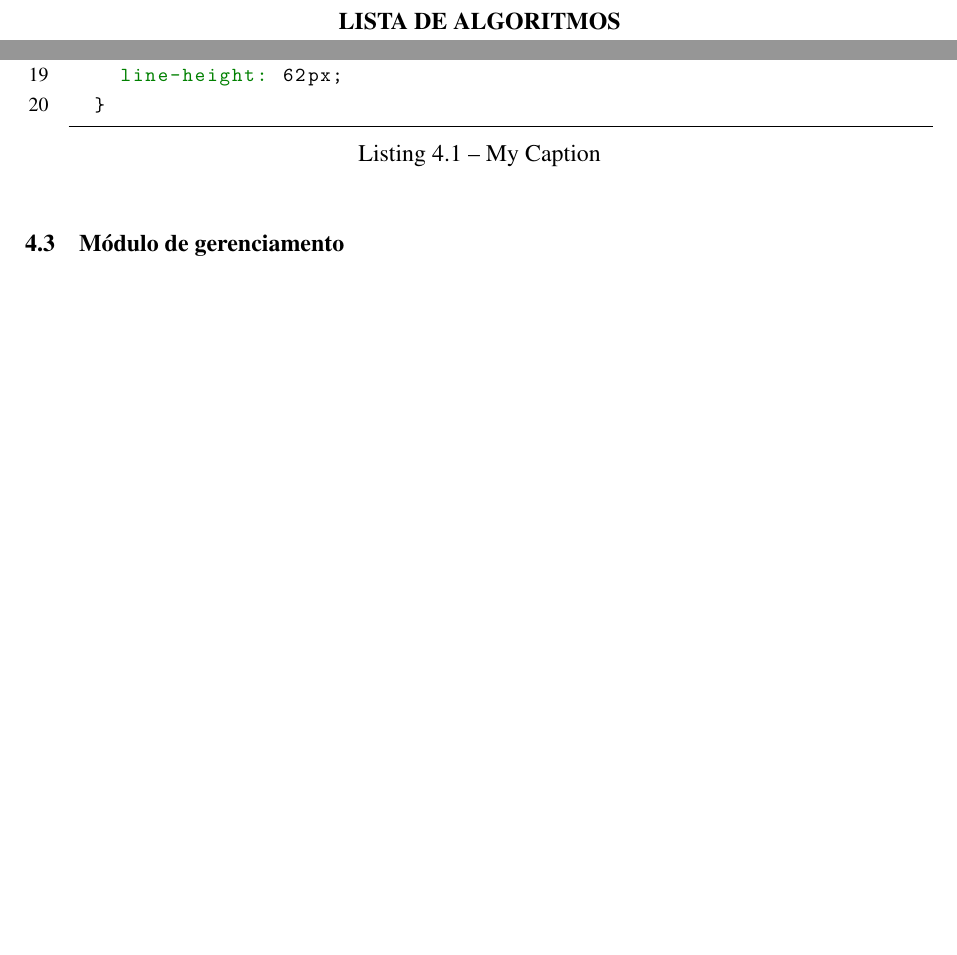
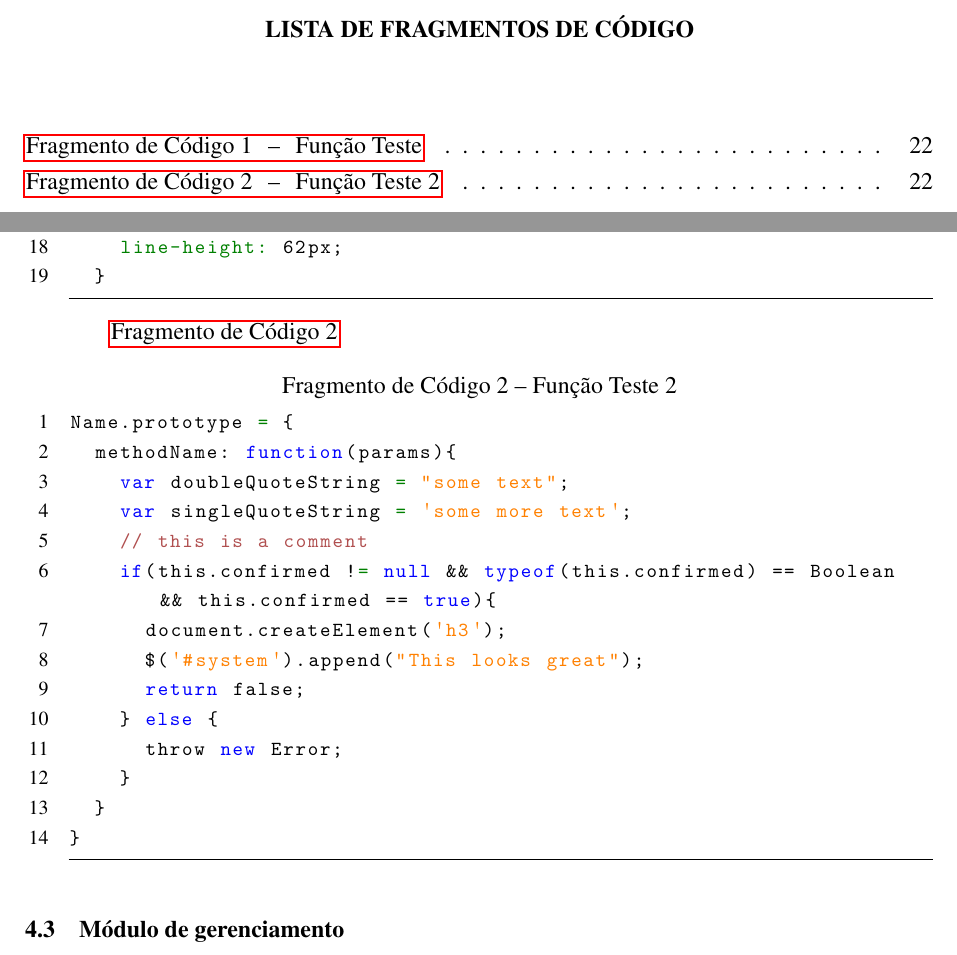
Before and after one commit to ceechet/GERENCIAMENTO-E-ACOMPANHAMENTO-DE-ROTAS-DE-ENTREGA, a LaTeX thesis (uri-tcc.tex, which reads template-config/listings.tex, template-config/uri-abntex2.cls, text-elements/pre-textuais/listas/lista-lstlisting.tex): two parts of pages 10 and 33 of 37, joined at a grey line, cut at the place of the change, the shorter picture padded with empty space. Compiled offline with pdfLaTeX; a LaTeX package or settings file that is missing is left out.

Commit message:
LISTA DE FRAGMENTOS DE CÓDIGO

```diff
--- a/template-config/listings.tex
+++ b/template-config/listings.tex
@@ -1,4 +1,3 @@
-\documentclass{scrreprt}
 \makeatletter
 \usepackage{color}
 \definecolor{lightgray}{rgb}{0.95, 0.95, 0.95}
--- a/template-config/uri-abntex2.cls
+++ b/template-config/uri-abntex2.cls
@@ -255,6 +255,8 @@
     \renewcommand{\listfigurename}{LISTA DE ILUSTRA\c{C}\~OES}
     \renewcommand{\listtablename}{LISTA DE TABELAS}
     \renewcommand{\indexname}{\'{I}NDICE REMISSIVO}
+    \renewcommand{\lstlistingname}{Fragmento de C\'{o}digo}
+    \renewcommand{\lstlistlistingname}{LISTA DE FRAGMENTOS DE C\'{O}DIGO}
 % Ajusta nomes usados com a macro \autoref
     \renewcommand{\pageautorefname}{p\'agina}
     \renewcommand{\sectionautorefname}{Se\c{c}\~ao}
--- /dev/null
+++ b/text-elements/pre-textuais/listas/lista-lstlisting.tex
@@ -0,0 +1,3 @@
+\pdfbookmark[0]{\lstlistlistingname}{lol}
+\lstlistoflistings
+\cleardoublepage
--- a/text-elements/textuais/desenvolvimento/desenvolvimento/coleta-dados.tex
+++ b/text-elements/textuais/desenvolvimento/desenvolvimento/coleta-dados.tex
@@ -1,5 +1,4 @@
-\begin{lstlisting}[caption={My Caption},captionpos=b, style=htmlcssjs]
-
+\begin{lstlisting}[caption={Função Teste}, style=htmlcssjs, label=DescriptiveLabel]
 @media only screen and (min-width: 768px) and (max-width: 991px) {
 
 	#main {
@@ -20,3 +19,22 @@
 		line-height: 62px;
 	}
 \end{lstlisting}
+
+\autoref{DescriptiveLabel}
+
+\begin{lstlisting}[caption={Função Teste 2}, style=htmlcssjs, label=DescriptiveLabel]
+Name.prototype = {
+  methodName: function(params){
+    var doubleQuoteString = "some text";
+    var singleQuoteString = 'some more text';
+    // this is a comment
+    if(this.confirmed != null && typeof(this.confirmed) == Boolean && this.confirmed == true){
+      document.createElement('h3');
+      $('#system').append("This looks great");
+      return false;
+    } else {
+      throw new Error;
+    }
+  }
+}
+\end{lstlisting}
```
Also changed, not shown: text-elements/pre-textuais/listas/lista-siglas.tex (+1 -1 lines), uri-tcc.tex (+1 -1 lines), template-config/pacotes.tex (line endings or trailing spaces), template-config/listings.tex (23 more changed lines), template-config/uri-abntex2.cls (1 more changed lines).
